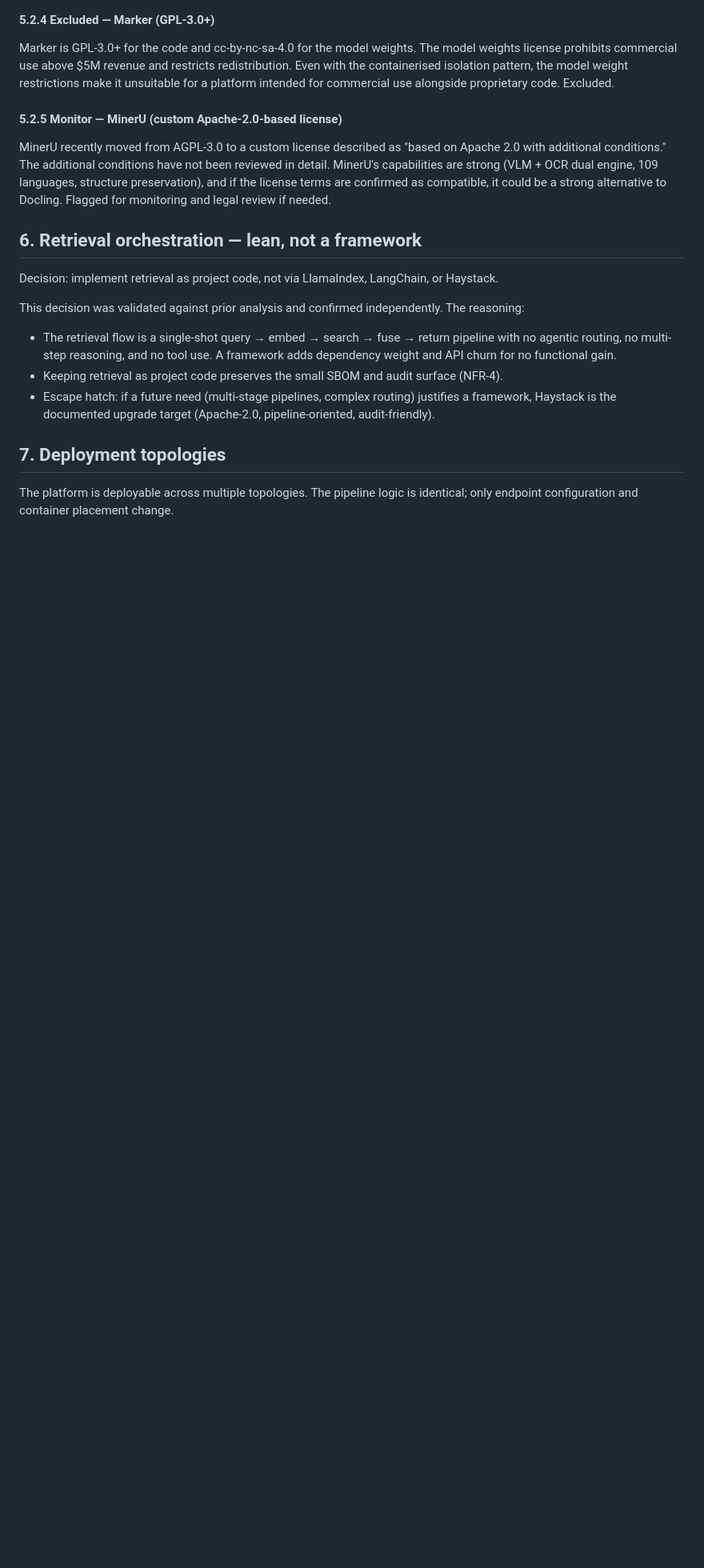
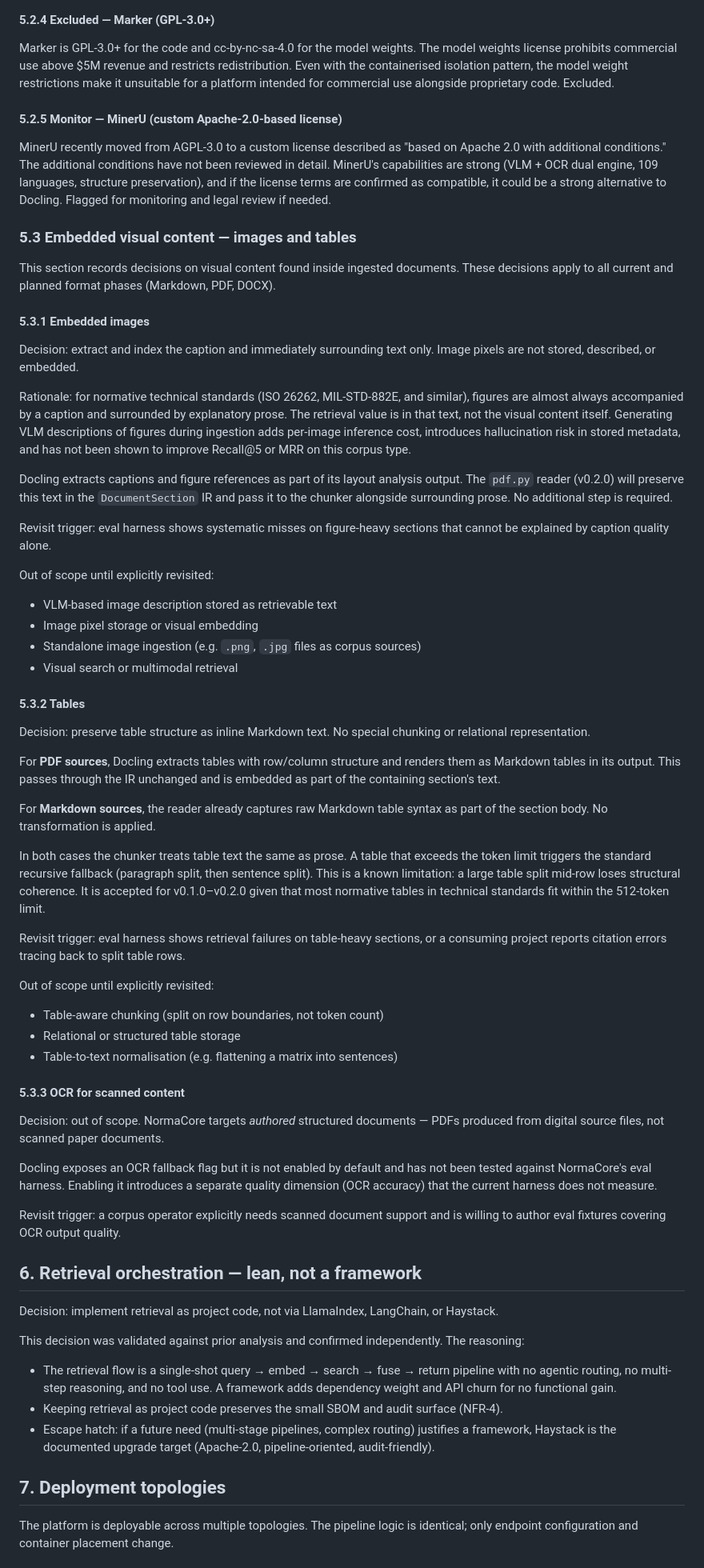
Before and after one commit to adjiap/NormaCore, a Markdown page: docs/adr/adr-002-tech-stack.md, the part around one of its changes. Shown at 80% size. GitHub-like rendering; blank space fills up the shorter version.

Commit message:
DOC: Record embedded image handling in ADR-002

```diff
--- a/docs/adr/adr-002-tech-stack.md
+++ b/docs/adr/adr-002-tech-stack.md
@@ -253,6 +253,82 @@ reviewed in detail. MinerU's capabilities are strong (VLM + OCR dual engine,
 as compatible, it could be a strong alternative to Docling. Flagged for
 monitoring and legal review if needed.
 
+### 5.3 Embedded visual content — images and tables
+
+This section records decisions on visual content found inside ingested
+documents. These decisions apply to all current and planned format phases
+(Markdown, PDF, DOCX).
+
+#### 5.3.1 Embedded images
+
+Decision: extract and index the caption and immediately surrounding text
+only. Image pixels are not stored, described, or embedded.
+
+Rationale: for normative technical standards (ISO 26262, MIL-STD-882E,
+and similar), figures are almost always accompanied by a caption and
+surrounded by explanatory prose. The retrieval value is in that text, not
+the visual content itself. Generating VLM descriptions of figures during
+ingestion adds per-image inference cost, introduces hallucination risk in
+stored metadata, and has not been shown to improve Recall@5 or MRR on
+this corpus type.
+
+Docling extracts captions and figure references as part of its layout
+analysis output. The `pdf.py` reader (v0.2.0) will preserve this text in
+the `DocumentSection` IR and pass it to the chunker alongside surrounding
+prose. No additional step is required.
+
+Revisit trigger: eval harness shows systematic misses on figure-heavy
+sections that cannot be explained by caption quality alone.
+
+Out of scope until explicitly revisited:
+
+- VLM-based image description stored as retrievable text
+- Image pixel storage or visual embedding
+- Standalone image ingestion (e.g. `.png`, `.jpg` files as corpus sources)
+- Visual search or multimodal retrieval
+
+#### 5.3.2 Tables
+
+Decision: preserve table structure as inline Markdown text. No special
+chunking or relational representation.
+
+For **PDF sources**, Docling extracts tables with row/column structure and
+renders them as Markdown tables in its output. This passes through the IR
+unchanged and is embedded as part of the containing section's text.
+
+For **Markdown sources**, the reader already captures raw Markdown table
+syntax as part of the section body. No transformation is applied.
+
+In both cases the chunker treats table text the same as prose. A table
+that exceeds the token limit triggers the standard recursive fallback
+(paragraph split, then sentence split). This is a known limitation: a
+large table split mid-row loses structural coherence. It is accepted for
+v0.1.0–v0.2.0 given that most normative tables in technical standards fit
+within the 512-token limit.
+
+Revisit trigger: eval harness shows retrieval failures on table-heavy
+sections, or a consuming project reports citation errors tracing back to
+split table rows.
+
+Out of scope until explicitly revisited:
+
+- Table-aware chunking (split on row boundaries, not token count)
+- Relational or structured table storage
+- Table-to-text normalisation (e.g. flattening a matrix into sentences)
+
+#### 5.3.3 OCR for scanned content
+
+Decision: out of scope. NormaCore targets *authored* structured documents
+— PDFs produced from digital source files, not scanned paper documents.
+
+Docling exposes an OCR fallback flag but it is not enabled by default and
+has not been tested against NormaCore's eval harness. Enabling it
+introduces a separate quality dimension (OCR accuracy) that the current
+harness does not measure.
+
+Revisit trigger: a corpus operator explicitly needs scanned document
+support and is willing to author eval fixtures covering OCR output quality.
+
 ## 6. Retrieval orchestration — lean, not a framework
 
 Decision: implement retrieval as project code, not via LlamaIndex, LangChain,
```
Also changed, not shown: other parts of docs/adr/adr-002-tech-stack.md (+3 -0 lines).
